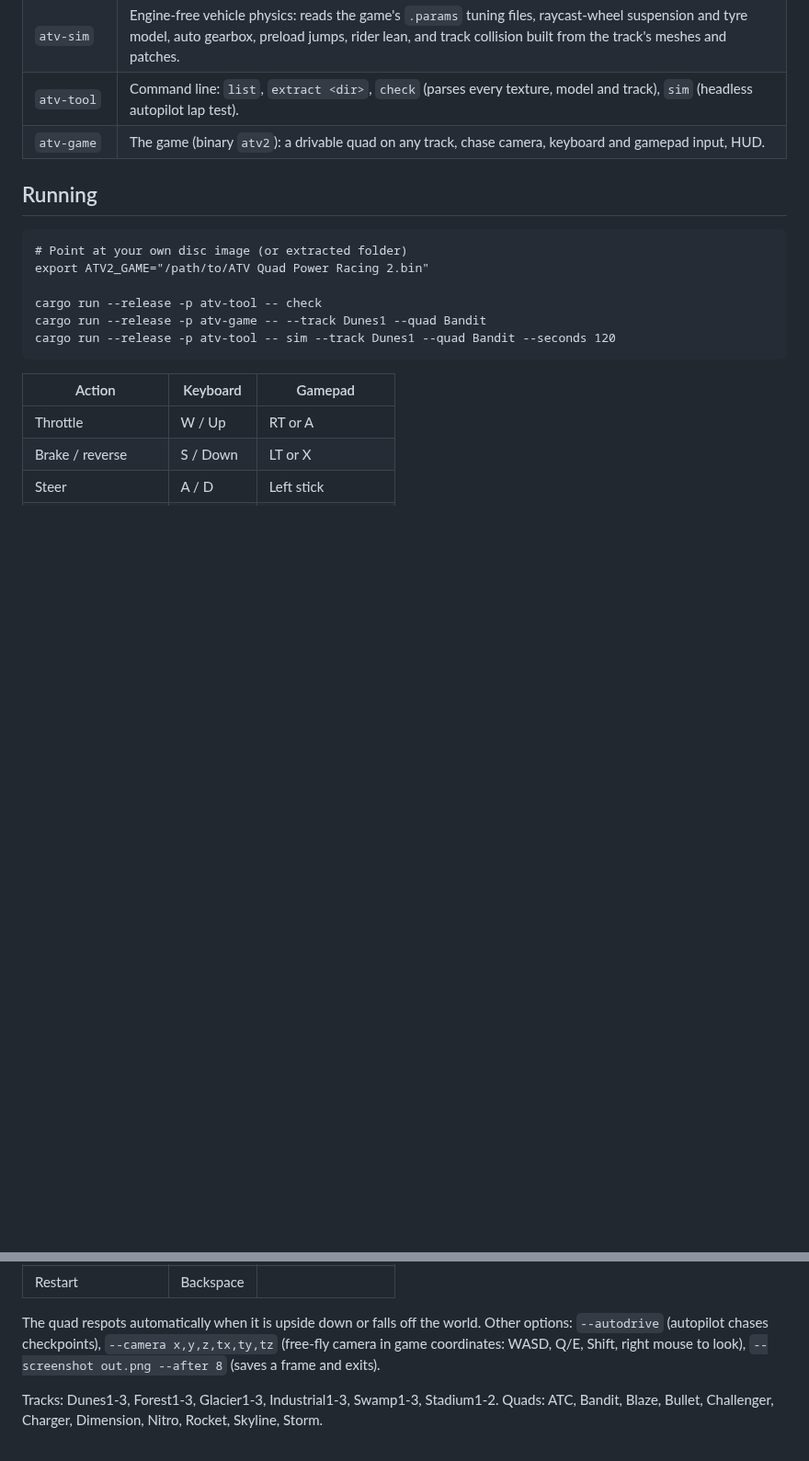
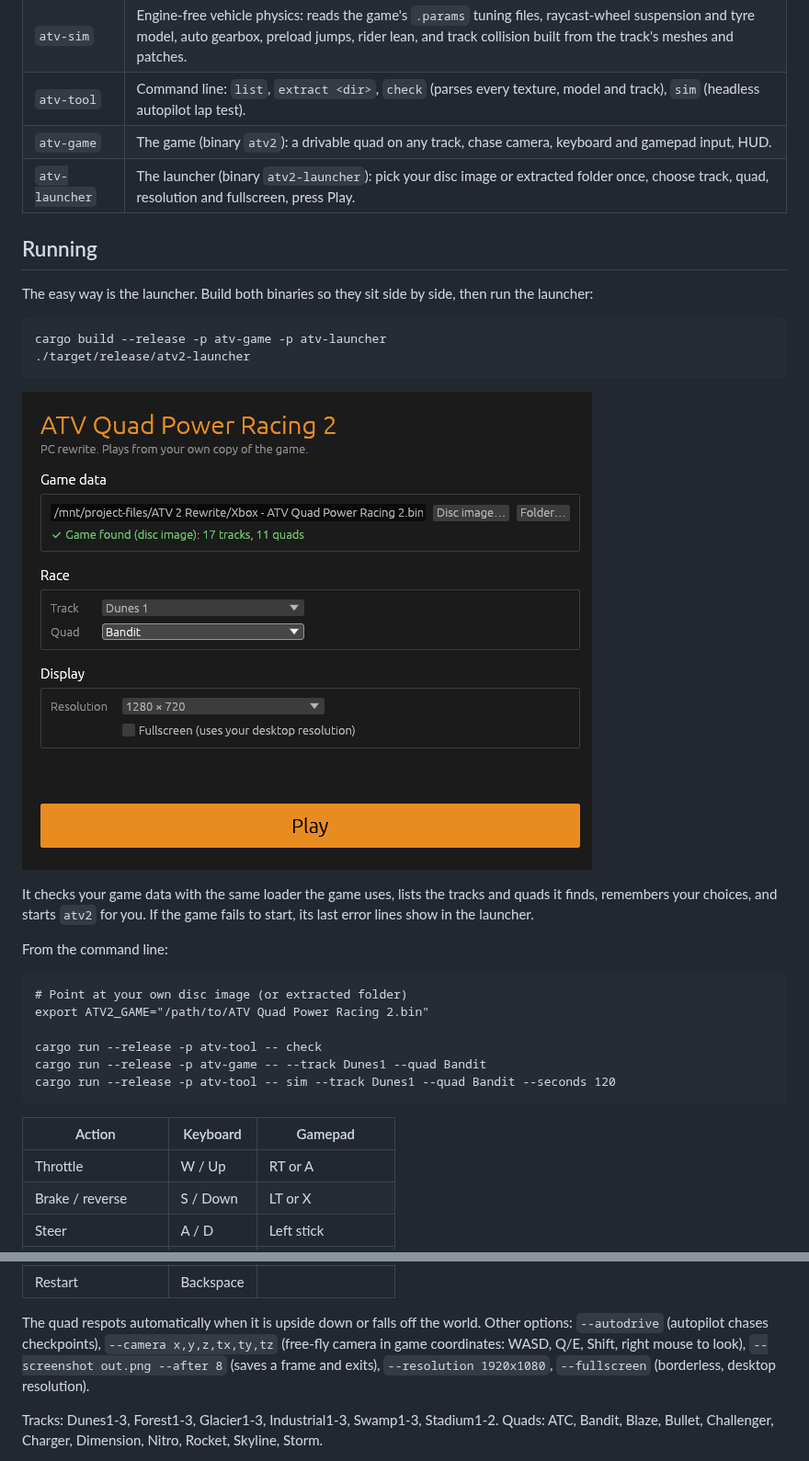
Before and after one commit to phoob-stack/atv2rewrite, a Markdown page: README.md, 2 parts joined by grey strips. Shown at 92% size. Drawn GitHub-style; pictures changed too: docs/launcher.png (added); blank space fills up the shorter version.

````diff
--- a/README.md
+++ b/README.md
@@ -13,8 +13,25 @@ or a folder the disc was extracted to.
 | `atv-sim` | Engine-free vehicle physics: reads the game's `.params` tuning files, raycast-wheel suspension and tyre model, auto gearbox, preload jumps, rider lean, and track collision built from the track's meshes and patches. |
 | `atv-tool` | Command line: `list`, `extract <dir>`, `check` (parses every texture, model and track), `sim` (headless autopilot lap test). |
 | `atv-game` | The game (binary `atv2`): a drivable quad on any track, chase camera, keyboard and gamepad input, HUD. |
+| `atv-launcher` | The launcher (binary `atv2-launcher`): pick your disc image or extracted folder once, choose track, quad, resolution and fullscreen, press Play. |
 
 ## Running
+
+The easy way is the launcher. Build both binaries so they sit side by side,
+then run the launcher:
+
+```
+cargo build --release -p atv-game -p atv-launcher
+./target/release/atv2-launcher
+```
+
+![Launcher](docs/launcher.png)
+
+It checks your game data with the same loader the game uses, lists the tracks
+and quads it finds, remembers your choices, and starts `atv2` for you. If the
+game fails to start, its last error lines show in the launcher.
+
+From the command line:
 
 ```
 # Point at your own disc image (or extracted folder)
@@ -38,7 +55,8 @@ cargo run --release -p atv-tool -- sim --track Dunes1 --quad Bandit --seconds 12
 The quad respots automatically when it is upside down or falls off the world.
 Other options: `--autodrive` (autopilot chases checkpoints), `--camera
 x,y,z,tx,ty,tz` (free-fly camera in game coordinates: WASD, Q/E, Shift, right
-mouse to look), `--screenshot out.png --after 8` (saves a frame and exits).
+mouse to look), `--screenshot out.png --after 8` (saves a frame and exits),
+`--resolution 1920x1080`, `--fullscreen` (borderless, desktop resolution).
 
 Tracks: Dunes1-3, Forest1-3, Glacier1-3, Industrial1-3, Swamp1-3, Stadium1-2.
 Quads: ATC, Bandit, Blaze, Bullet, Challenger, Charger, Dimension, Nitro,
````
Also changed, not shown: 6 other files.
